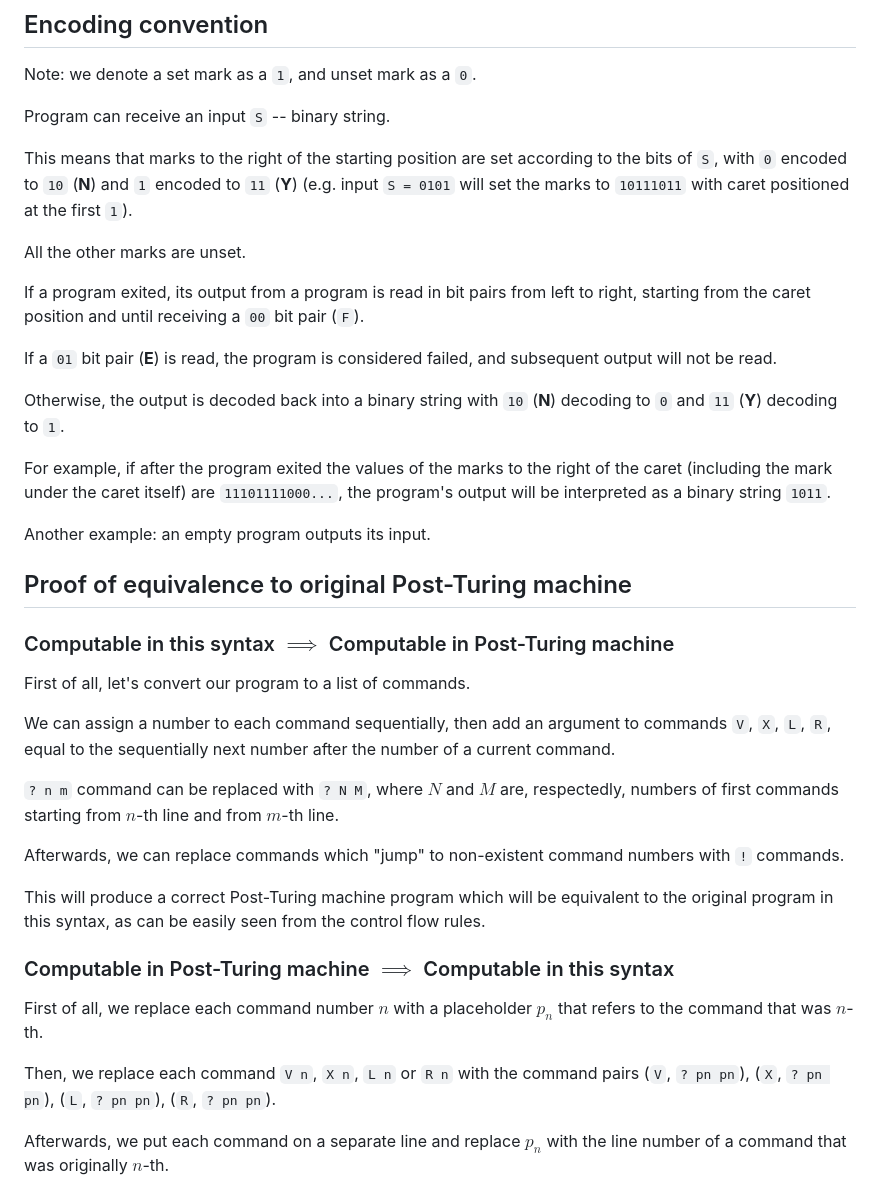
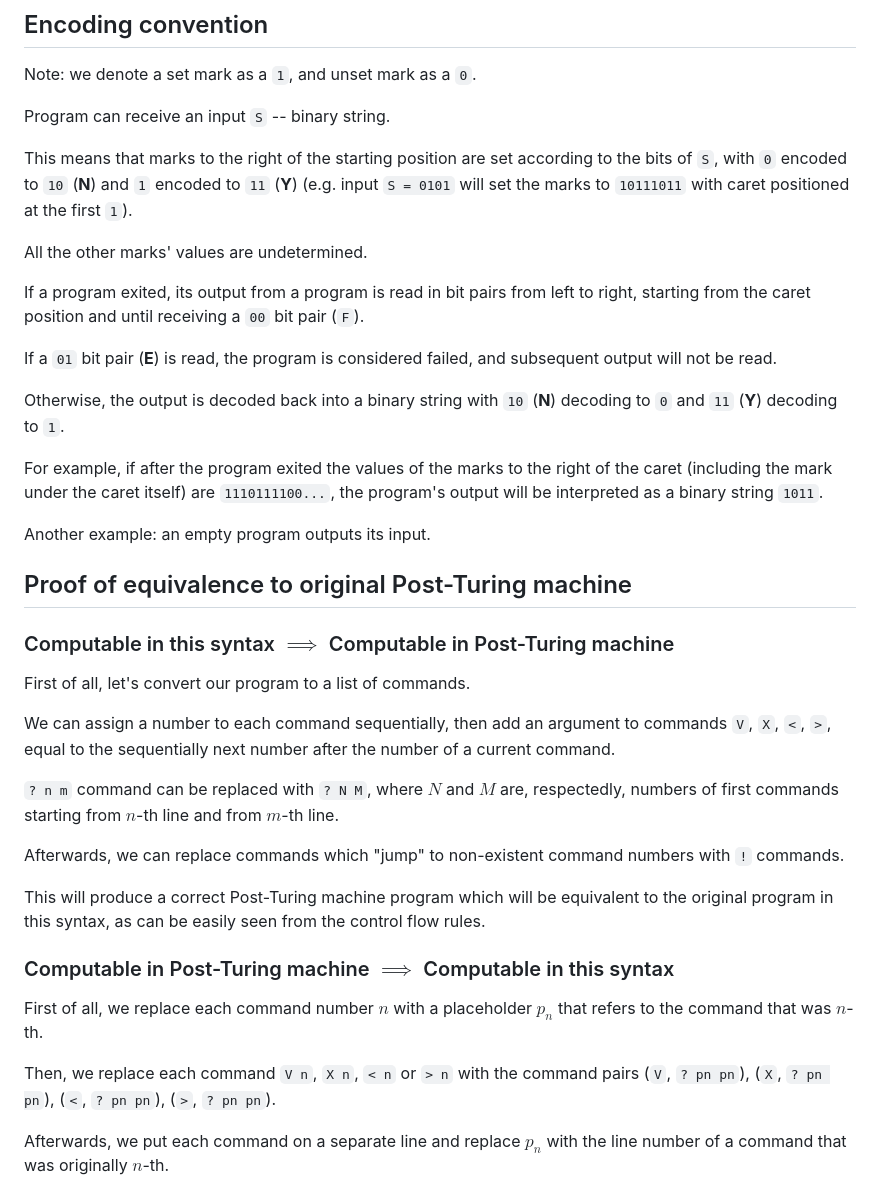
Before and after one commit to p4vook/pypost, a Markdown page: README.md, the part around one of its changes. GitHub-like rendering.

```diff
--- a/README.md
+++ b/README.md
@@ -57,7 +57,7 @@ This means that marks to the right of the starting position are set according to
 bits of `S`, with `0` encoded to `10` (**N**) and `1` encoded to `11` (**Y**)
 (e.g. input `S = 0101` will set the marks to `10111011` with caret positioned at the first `1`).
 
-All the other marks are unset.
+All the other marks' values are undetermined.
 
 If a program exited, its output from a program is read in bit pairs from left to right,
 starting from the caret position and until receiving a `00` bit pair (`F`).
@@ -67,7 +67,7 @@ If a `01` bit pair (**E**) is read, the program is considered failed, and subseq
 Otherwise, the output is decoded back into a binary string with `10` (**N**) decoding to `0` and `11` (**Y**) decoding to `1`.
 
 For example, if after the program exited the values of the marks to the right of the caret
-(including the mark under the caret itself) are `11101111000...`, the program's output will be
+(including the mark under the caret itself) are `1110111100...`, the program's output will be
 interpreted as a binary string `1011`.
 
 Another example: an empty program outputs its input.
@@ -79,7 +79,7 @@ Another example: an empty program outputs its input.
 First of all, let's convert our program to a list of commands.
 
 We can assign a number to each command sequentially, then add an argument to commands
-`V`, `X`, `L`, `R`, equal to the sequentially next number after the number of a current command.
+`V`, `X`, `<`, `>`, equal to the sequentially next number after the number of a current command.
 
 `? n m` command can be replaced with `? N M`, where $N$ and $M$ are, respectedly,
 numbers of first commands starting from $n$-th line and from $m$-th line.
@@ -94,8 +94,8 @@ original program in this syntax, as can be easily seen from the control flow rul
 First of all, we replace each command number $n$ with a placeholder $p_n$ that refers to the
 command that was $n$-th.
 
-Then, we replace each command `V n`, `X n`, `L n` or `R n` with the command pairs
-(`V`, `? pn pn`), (`X`, `? pn pn`), (`L`, `? pn pn`), (`R`, `? pn pn`).
+Then, we replace each command `V n`, `X n`, `< n` or `> n` with the command pairs
+(`V`, `? pn pn`), (`X`, `? pn pn`), (`<`, `? pn pn`), (`>`, `? pn pn`).
 
 Afterwards, we put each command on a separate line and replace $p_n$ with the line number
 of a command that was originally $n$-th.
```
Also changed, not shown: other parts of README.md (+4 -4 lines).
